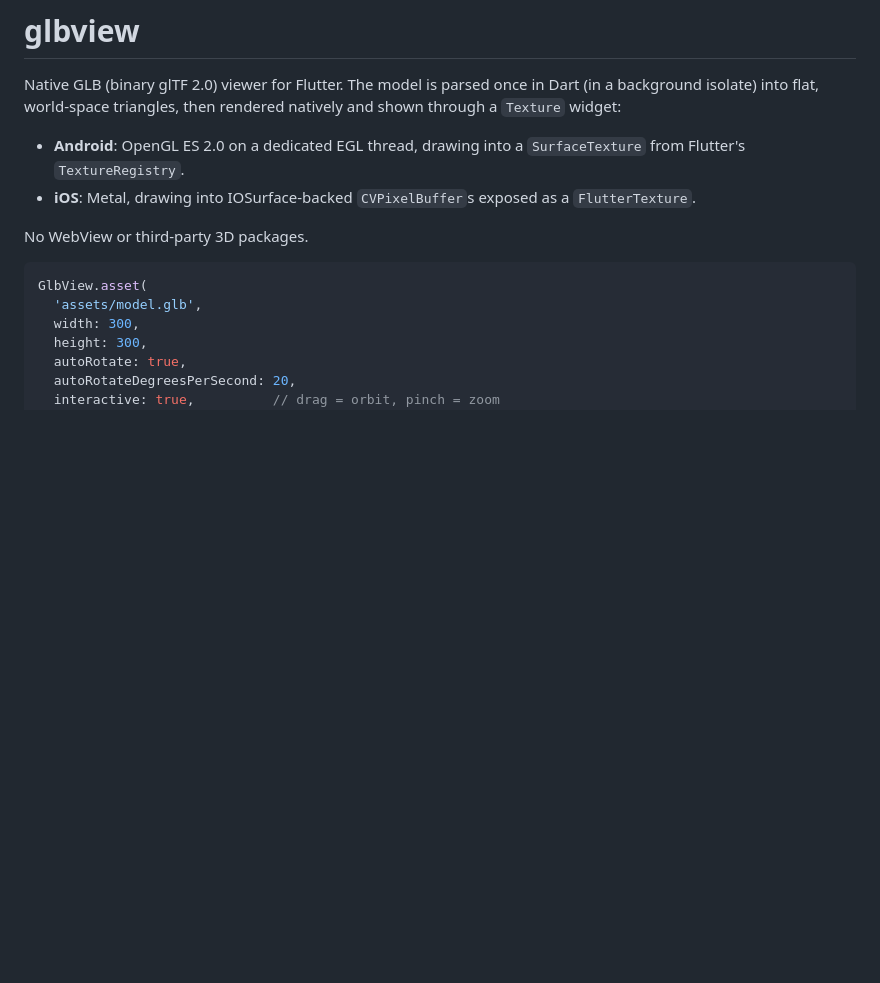
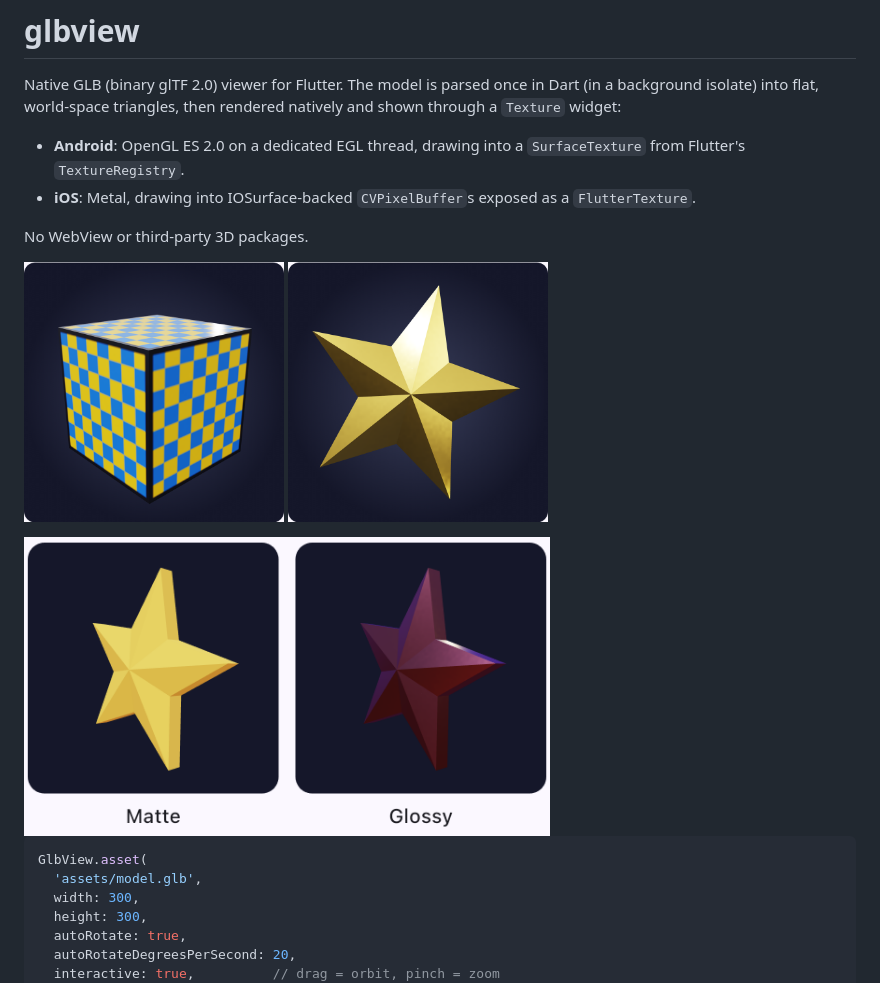
Before and after one commit to Samandar-Rajabboyev/glbview, a Markdown page: README.md, the part around the change. GitHub-like rendering; pictures changed too: doc/screenshots/cube.png (added), doc/screenshots/matte_vs_glossy.png (added), doc/screenshots/star.png (added); blank space fills up the shorter version.

Commit message:
Add screenshots for README and pub.dev
Co-Authored-By: Claude Opus 5.5 <noreply@anthropic.com>

````diff
--- a/README.md
+++ b/README.md
@@ -10,6 +10,12 @@ natively and shown through a `Texture` widget:
   `FlutterTexture`.
 
 No WebView or third-party 3D packages.
+
+<p>
+  <img src="https://raw.githubusercontent.com/Samandar-Rajabboyev/glbview/main/doc/screenshots/cube.png" width="260" alt="Glossy textured cube">
+  <img src="https://raw.githubusercontent.com/Samandar-Rajabboyev/glbview/main/doc/screenshots/star.png" width="260" alt="Metallic gold star">
+</p>
+<img src="https://raw.githubusercontent.com/Samandar-Rajabboyev/glbview/main/doc/screenshots/matte_vs_glossy.png" width="526" alt="Matte vs glossy comparison">
 
 ```dart
 GlbView.asset(
````
Also changed, not shown: 1 other file.
